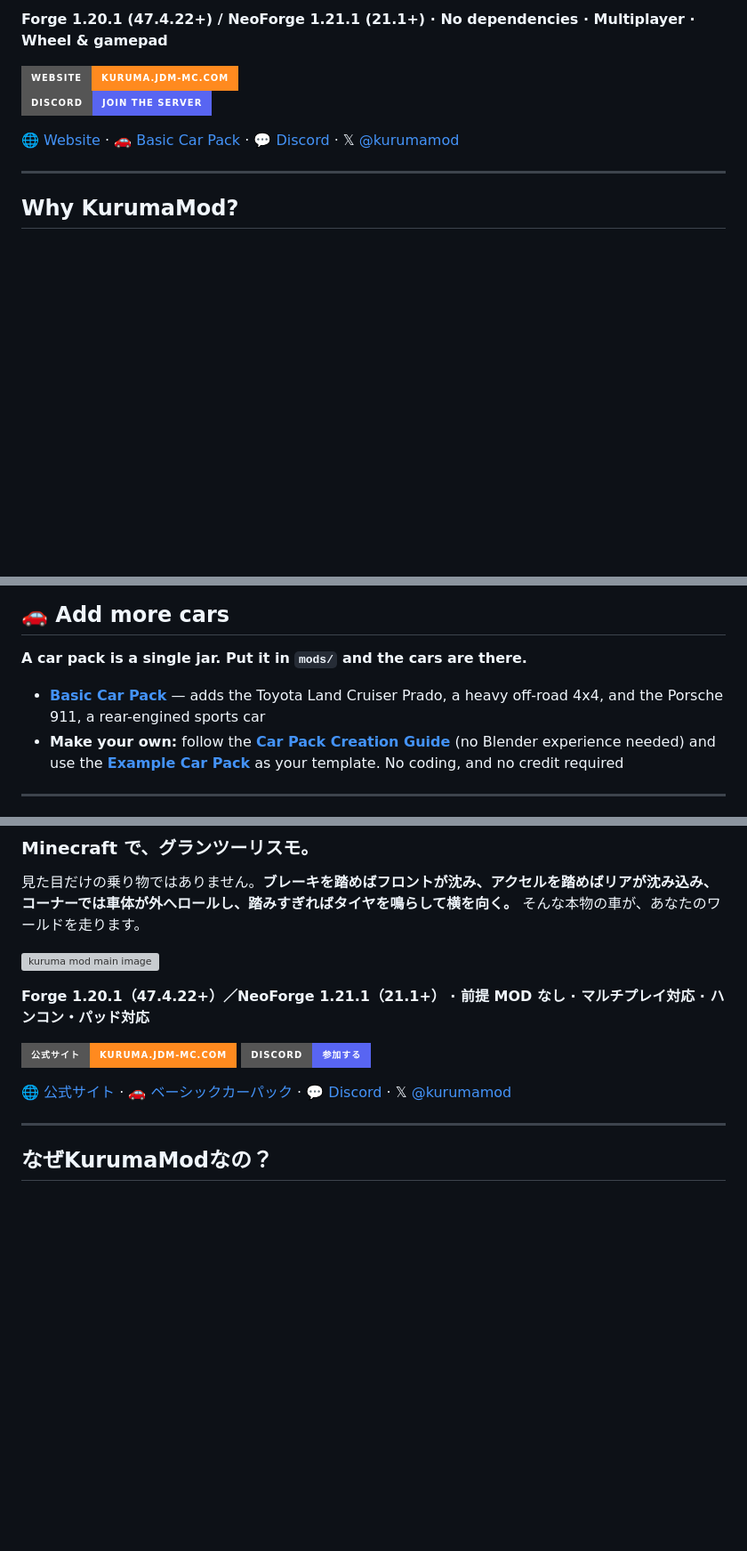
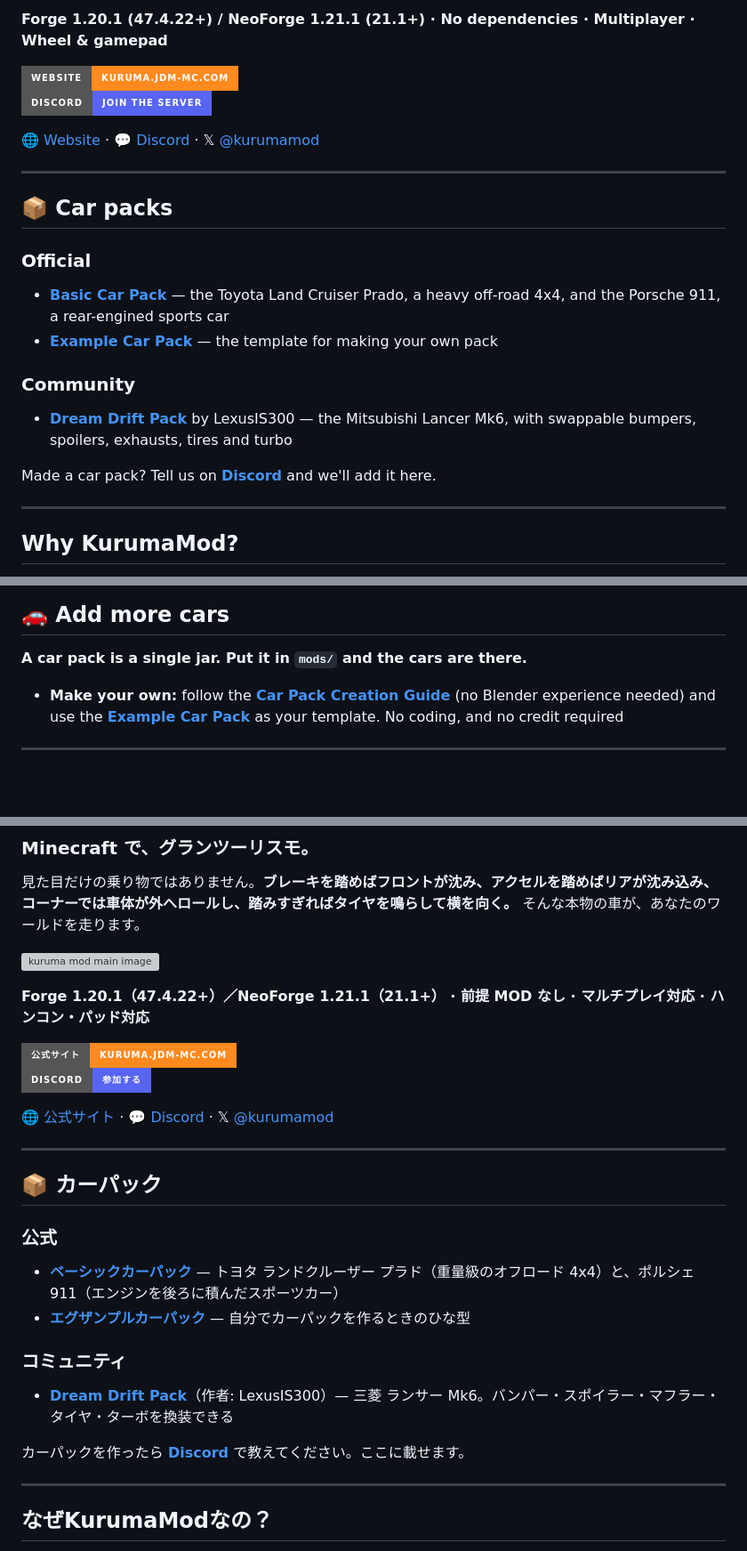
Before and after one commit to jdmmc/kuruma, a Markdown page: CURSEFORGE.md, 3 parts joined by grey strips. Shown at 89% size. Drawn GitHub-style; badges without logos; blank space fills up the shorter version; grey boxes are pictures that could not be loaded.

```diff
--- a/CURSEFORGE.md
+++ b/CURSEFORGE.md
@@ -11,7 +11,22 @@ This isn't just something shaped like a car. **The front dips when you brake, th
 [![Website](https://img.shields.io/badge/Website-kuruma.jdm--mc.com-ff8a1f?style=for-the-badge&logo=googlechrome&logoColor=white)](https://kuruma.jdm-mc.com/)
 [![Discord](https://img.shields.io/badge/Discord-Join%20the%20server-5865F2?style=for-the-badge&logo=discord&logoColor=white)](https://discord.gg/q3YNqaveRd)
 
-🌐 [Website](https://kuruma.jdm-mc.com/) · 🚗 [Basic Car Pack](https://www.curseforge.com/minecraft/mc-mods/kurumabasiccarpack) · 💬 [Discord](https://discord.gg/q3YNqaveRd) · 𝕏 [@kurumamod](https://x.com/kurumamod)
+🌐 [Website](https://kuruma.jdm-mc.com/) · 💬 [Discord](https://discord.gg/q3YNqaveRd) · 𝕏 [@kurumamod](https://x.com/kurumamod)
+
+***
+
+## 📦 Car packs
+
+### Official
+
+- **[Basic Car Pack](https://www.curseforge.com/minecraft/mc-mods/kurumabasiccarpack)** — the Toyota Land Cruiser Prado, a heavy off-road 4x4, and the Porsche 911, a rear-engined sports car
+- **[Example Car Pack](https://www.curseforge.com/minecraft/mc-mods/kurumaexamplecarpack)** — the template for making your own pack
+
+### Community
+
+- **[Dream Drift Pack](https://www.curseforge.com/minecraft/mc-mods/dream-drift-pack)** by LexusIS300 — the Mitsubishi Lancer Mk6, with swappable bumpers, spoilers, exhausts, tires and turbo
+
+Made a car pack? Tell us on **[Discord](https://discord.gg/q3YNqaveRd)** and we'll add it here.
 
 ***
 
@@ -84,7 +99,6 @@ Fully analog throttle, brake and steering — and the handbrake too: map a wheel
 
 **A car pack is a single jar. Put it in `mods/` and the cars are there.**
 
-- **[Basic Car Pack](https://www.curseforge.com/minecraft/mc-mods/kurumabasiccarpack)** — adds the Toyota Land Cruiser Prado, a heavy off-road 4x4, and the Porsche 911, a rear-engined sports car
 - **Make your own:** follow the **[Car Pack Creation Guide](https://kuruma.jdm-mc.com/guide.html)** (no Blender experience needed) and use the **[Example Car Pack](https://www.curseforge.com/minecraft/mc-mods/kurumaexamplecarpack)** as your template. No coding, and no credit required
 
 ***
@@ -149,9 +163,25 @@ Server settings are in `config/kurumamod-common.toml` (removing abandoned cars,
 
 **Forge 1.20.1（47.4.22+）／NeoForge 1.21.1（21.1+） · 前提 MOD なし · マルチプレイ対応 · ハンコン・パッド対応**
 
-[![公式サイト](https://img.shields.io/badge/%E5%85%AC%E5%BC%8F%E3%82%B5%E3%82%A4%E3%83%88-kuruma.jdm--mc.com-ff8a1f?style=for-the-badge&logo=googlechrome&logoColor=white)](https://kuruma.jdm-mc.com/) [![Discord](https://img.shields.io/badge/Discord-%E5%8F%82%E5%8A%A0%E3%81%99%E3%82%8B-5865F2?style=for-the-badge&logo=discord&logoColor=white)](https://discord.gg/q3YNqaveRd)
+[![公式サイト](https://img.shields.io/badge/%E5%85%AC%E5%BC%8F%E3%82%B5%E3%82%A4%E3%83%88-kuruma.jdm--mc.com-ff8a1f?style=for-the-badge&logo=googlechrome&logoColor=white)](https://kuruma.jdm-mc.com/)
+[![Discord](https://img.shields.io/badge/Discord-%E5%8F%82%E5%8A%A0%E3%81%99%E3%82%8B-5865F2?style=for-the-badge&logo=discord&logoColor=white)](https://discord.gg/q3YNqaveRd)
 
-🌐 [公式サイト](https://kuruma.jdm-mc.com/) · 🚗 [ベーシックカーパック](https://www.curseforge.com/minecraft/mc-mods/kurumabasiccarpack) · 💬 [Discord](https://discord.gg/q3YNqaveRd) · 𝕏 [@kurumamod](https://x.com/kurumamod)
+🌐 [公式サイト](https://kuruma.jdm-mc.com/) · 💬 [Discord](https://discord.gg/q3YNqaveRd) · 𝕏 [@kurumamod](https://x.com/kurumamod)
+
+***
+
+## 📦 カーパック
+
+### 公式
+
+- **[ベーシックカーパック](https://www.curseforge.com/minecraft/mc-mods/kurumabasiccarpack)** — トヨタ ランドクルーザー プラド（重量級のオフロード 4x4）と、ポルシェ 911（エンジンを後ろに積んだスポーツカー）
+- **[エグザンプルカーパック](https://www.curseforge.com/minecraft/mc-mods/kurumaexamplecarpack)** — 自分でカーパックを作るときのひな型
+
+### コミュニティ
+
+- **[Dream Drift Pack](https://www.curseforge.com/minecraft/mc-mods/dream-drift-pack)**（作者: LexusIS300）— 三菱 ランサー Mk6。バンパー・スポイラー・マフラー・タイヤ・ターボを換装できる
+
+カーパックを作ったら **[Discord](https://discord.gg/q3YNqaveRd)** で教えてください。ここに載せます。
 
 ***
 
```
Also changed, not shown: other parts of CURSEFORGE.md (+0 -1 lines), MODRINTH.md (+32 -4 lines).
